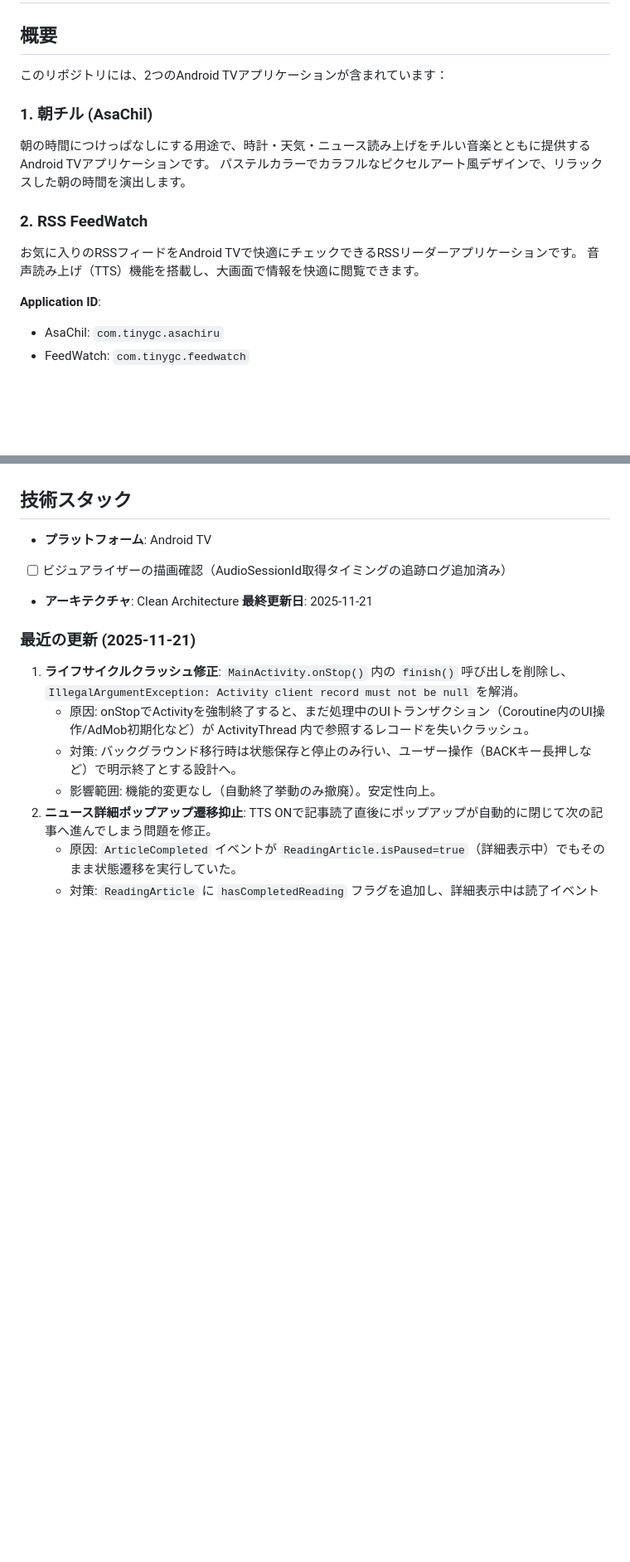
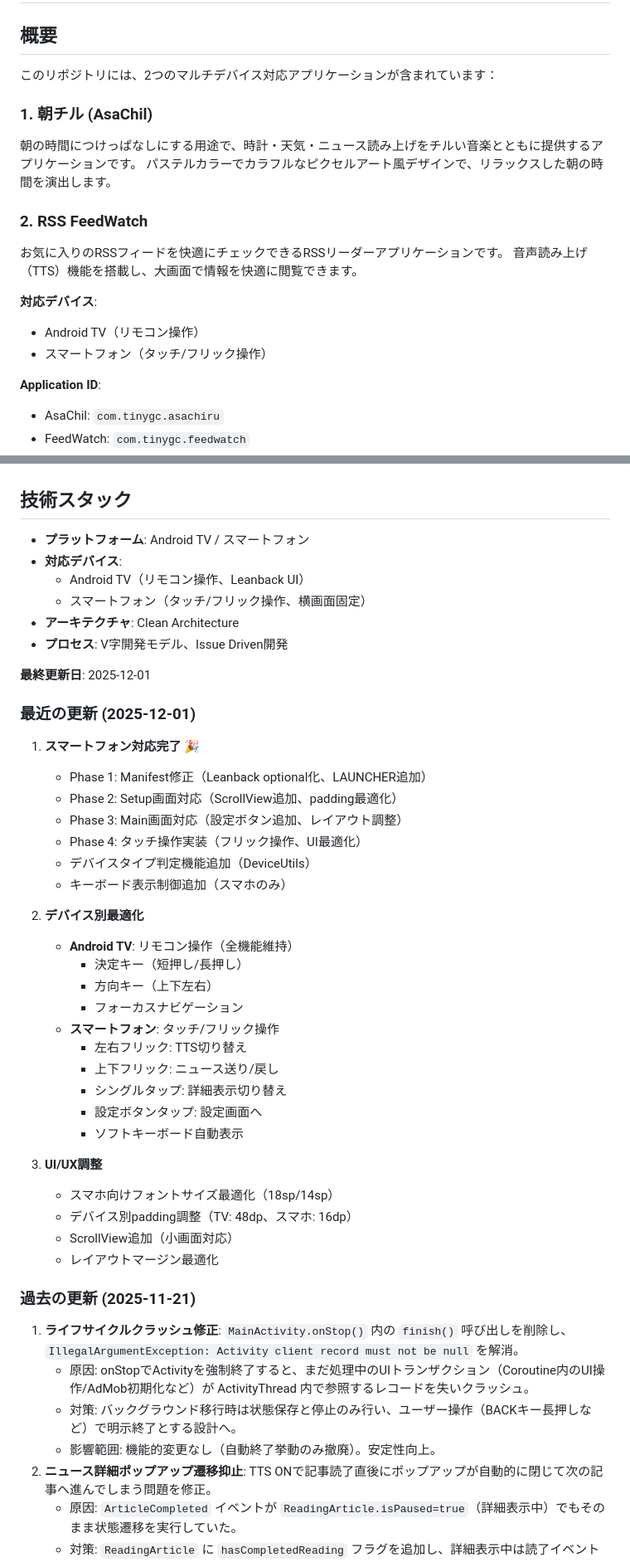
Before and after one commit to tinygc/Asachiru, a Markdown page: README.md, 2 parts joined by grey strips. Shown at 83% size. GitHub-like rendering; blank space fills up the shorter version.

Commit message:
docs: スマートフォン対応完了をREADMEに反映
スマホ対応Phase 1-4の実装完了を記載。
デバイス別の操作方法とUI最適化内容を追加。

```diff
--- a/README.md
+++ b/README.md
@@ -2,15 +2,19 @@
 
 ## 概要
 
-このリポジトリには、2つのAndroid TVアプリケーションが含まれています：
+このリポジトリには、2つのマルチデバイス対応アプリケーションが含まれています：
 
 ### 1. 朝チル (AsaChil)
-朝の時間につけっぱなしにする用途で、時計・天気・ニュース読み上げをチルい音楽とともに提供するAndroid TVアプリケーションです。
+朝の時間につけっぱなしにする用途で、時計・天気・ニュース読み上げをチルい音楽とともに提供するアプリケーションです。
 パステルカラーでカラフルなピクセルアート風デザインで、リラックスした朝の時間を演出します。
 
 ### 2. RSS FeedWatch
-お気に入りのRSSフィードをAndroid TVで快適にチェックできるRSSリーダーアプリケーションです。
+お気に入りのRSSフィードを快適にチェックできるRSSリーダーアプリケーションです。
 音声読み上げ（TTS）機能を搭載し、大画面で情報を快適に閲覧できます。
+
+**対応デバイス**:
+- Android TV（リモコン操作）
+- スマートフォン（タッチ/フリック操作）
 
 **Application ID**:
 - AsaChil: `com.tinygc.asachiru`
@@ -61,12 +65,43 @@
   - Runtime権限ダイアログによる一時的なActivity onPauseでも終了しない設計へ変更（2025-11-17 対応）
 ## 技術スタック
 
-- **プラットフォーム**: Android TV
-- [ ] ビジュアライザーの描画確認（AudioSessionId取得タイミングの追跡ログ追加済み）
+- **プラットフォーム**: Android TV / スマートフォン
+- **対応デバイス**:
+  - Android TV（リモコン操作、Leanback UI）
+  - スマートフォン（タッチ/フリック操作、横画面固定）
 - **アーキテクチャ**: Clean Architecture
-**最終更新日**: 2025-11-21
+- **プロセス**: V字開発モデル、Issue Driven開発
 
-### 最近の更新 (2025-11-21)
+**最終更新日**: 2025-12-01
+
+### 最近の更新 (2025-12-01)
+1. **スマートフォン対応完了** 🎉
+   - Phase 1: Manifest修正（Leanback optional化、LAUNCHER追加）
+   - Phase 2: Setup画面対応（ScrollView追加、padding最適化）
+   - Phase 3: Main画面対応（設定ボタン追加、レイアウト調整）
+   - Phase 4: タッチ操作実装（フリック操作、UI最適化）
+   - デバイスタイプ判定機能追加（DeviceUtils）
+   - キーボード表示制御追加（スマホのみ）
+
+2. **デバイス別最適化**
+   - **Android TV**: リモコン操作（全機能維持）
+     - 決定キー（短押し/長押し）
+     - 方向キー（上下左右）
+     - フォーカスナビゲーション
+   - **スマートフォン**: タッチ/フリック操作
+     - 左右フリック: TTS切り替え
+     - 上下フリック: ニュース送り/戻し
+     - シングルタップ: 詳細表示切り替え
+     - 設定ボタンタップ: 設定画面へ
+     - ソフトキーボード自動表示
+
+3. **UI/UX調整**
+   - スマホ向けフォントサイズ最適化（18sp/14sp）
+   - デバイス別padding調整（TV: 48dp、スマホ: 16dp）
+   - ScrollView追加（小画面対応）
+   - レイアウトマージン最適化
+
+### 過去の更新 (2025-11-21)
 1. **ライフサイクルクラッシュ修正**: `MainActivity.onStop()` 内の `finish()` 呼び出しを削除し、`IllegalArgumentException: Activity client record must not be null` を解消。
    - 原因: onStopでActivityを強制終了すると、まだ処理中のUIトランザクション（Coroutine内のUI操作/AdMob初期化など）が ActivityThread 内で参照するレコードを失いクラッシュ。
    - 対策: バックグラウンド移行時は状態保存と停止のみ行い、ユーザー操作（BACKキー長押しなど）で明示終了とする設計へ。
```
